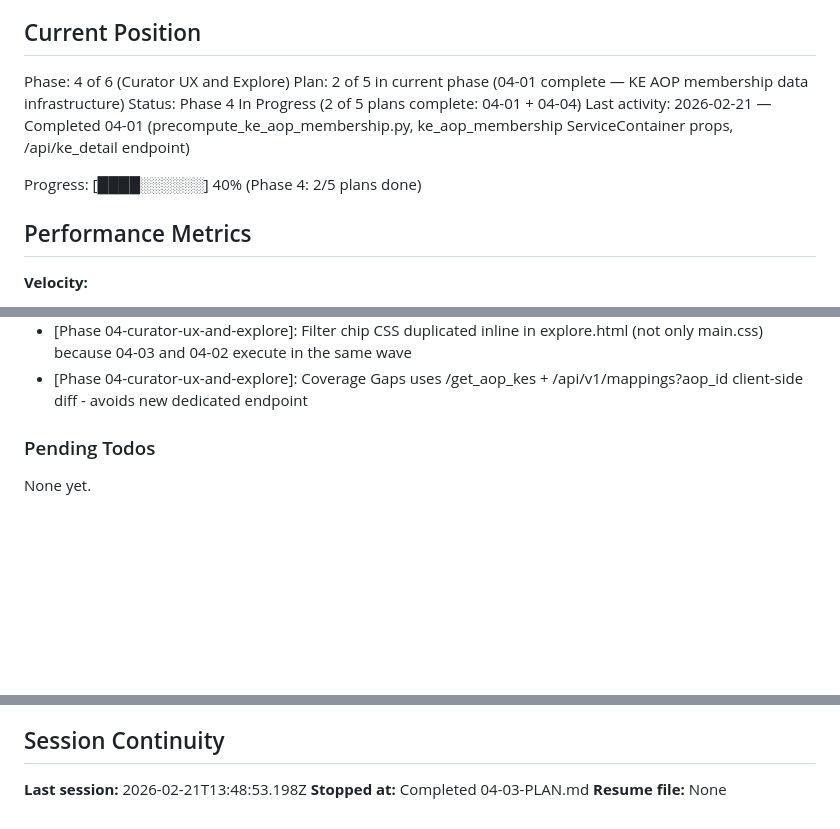
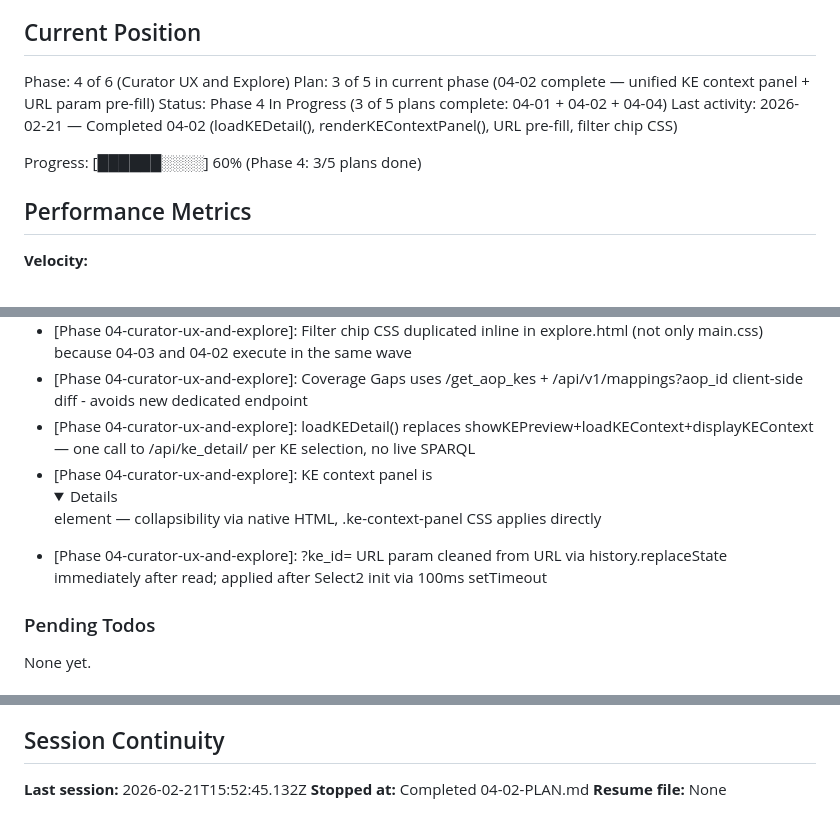
Before and after one commit to marvinm2/KE-WP-mapping, a Markdown page: .planning/STATE.md, 3 parts joined by grey strips. Rendered like a GitHub page; folded sections open; blank space fills up the shorter version.

Commit message:
docs(04-02): complete unified KE context panel plan
- SUMMARY.md: collapsible <details> KE panel with AOP membership from /api/ke_detail/; URL param ?ke_id= pre-fill; filter chip CSS
- STATE.md: advance to plan 3/5 in phase 4; record metrics and key decisions
- ROADMAP.md: update phase 4 progress to 3 of 5 plans complete

```diff
--- a/.planning/STATE.md
+++ b/.planning/STATE.md
@@ -10,11 +10,11 @@ See: .planning/PROJECT.md (updated 2026-02-19)
 ## Current Position
 
 Phase: 4 of 6 (Curator UX and Explore)
-Plan: 2 of 5 in current phase (04-01 complete — KE AOP membership data infrastructure)
-Status: Phase 4 In Progress (2 of 5 plans complete: 04-01 + 04-04)
-Last activity: 2026-02-21 — Completed 04-01 (precompute_ke_aop_membership.py, ke_aop_membership ServiceContainer props, /api/ke_detail endpoint)
+Plan: 3 of 5 in current phase (04-02 complete — unified KE context panel + URL param pre-fill)
+Status: Phase 4 In Progress (3 of 5 plans complete: 04-01 + 04-02 + 04-04)
+Last activity: 2026-02-21 — Completed 04-02 (loadKEDetail(), renderKEContextPanel(), URL pre-fill, filter chip CSS)
 
-Progress: [████░░░░░░] 40% (Phase 4: 2/5 plans done)
+Progress: [██████░░░░] 60% (Phase 4: 3/5 plans done)
 
 ## Performance Metrics
 
@@ -104,6 +105,9 @@ Recent decisions affecting current work:
 - [Phase 04-curator-ux-and-explore]: explore() route drops dataset= server render entirely - KE-WP DataTable is AJAX-only via /api/v1/mappings
 - [Phase 04-curator-ux-and-explore]: Filter chip CSS duplicated inline in explore.html (not only main.css) because 04-03 and 04-02 execute in the same wave
 - [Phase 04-curator-ux-and-explore]: Coverage Gaps uses /get_aop_kes + /api/v1/mappings?aop_id client-side diff - avoids new dedicated endpoint
+- [Phase 04-curator-ux-and-explore]: loadKEDetail() replaces showKEPreview+loadKEContext+displayKEContext — one call to /api/ke_detail/ per KE selection, no live SPARQL
+- [Phase 04-curator-ux-and-explore]: KE context panel is <details id=ke-context-panel> element — collapsibility via native HTML, .ke-context-panel CSS applies directly
+- [Phase 04-curator-ux-and-explore]: ?ke_id= URL param cleaned from URL via history.replaceState immediately after read; applied after Select2 init via 100ms setTimeout
 
 ### Pending Todos
 
@@ -117,6 +121,6 @@ None yet.
 
 ## Session Continuity
 
-**Last session:** 2026-02-21T13:48:53.198Z
-**Stopped at:** Completed 04-03-PLAN.md
+**Last session:** 2026-02-21T15:52:45.132Z
+**Stopped at:** Completed 04-02-PLAN.md
 **Resume file:** None
```
Also changed, not shown: other parts of .planning/STATE.md (+1 -0 lines), .planning/ROADMAP.md (+1 -1 lines), 1 other file.
